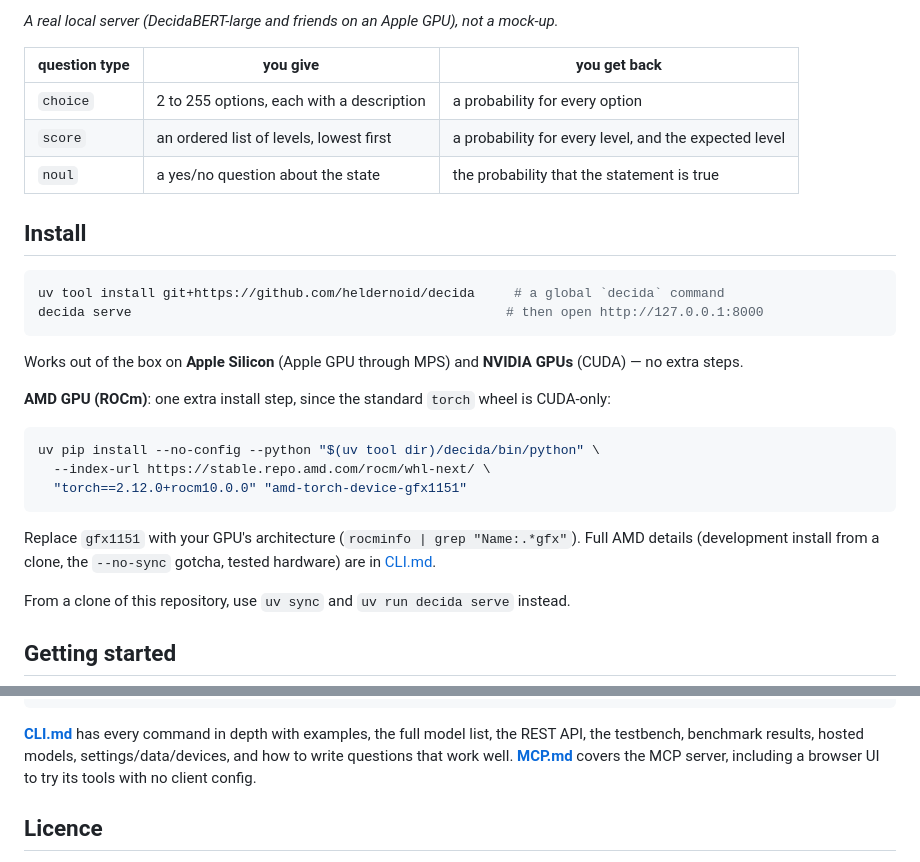
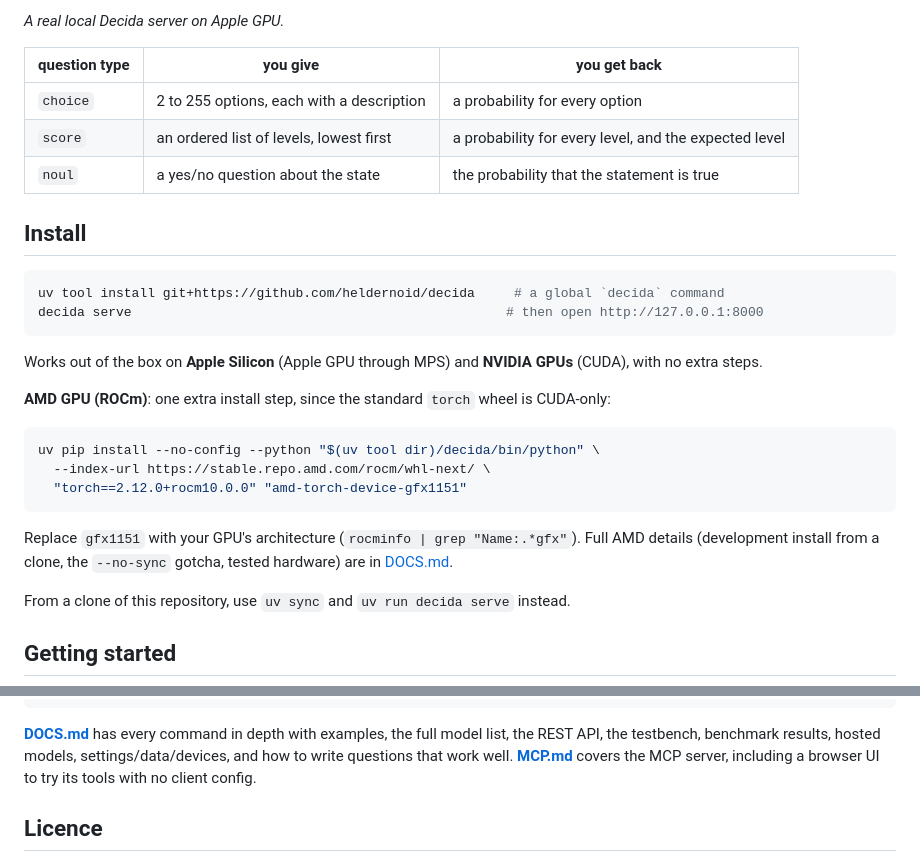
Before and after one commit to heldernoid/decida, a Markdown page: README.md, 2 parts joined by grey strips. Rendered like a GitHub page.

````diff
--- a/README.md
+++ b/README.md
@@ -8,5 +10,5 @@ It loads models from Hugging Face, serves them over one REST API and an MCP serv
 
-*A real local server (DecidaBERT-large and friends on an Apple GPU), not a mock-up.*
+*A real local Decida server on Apple GPU.*
 
 | question type | you give | you get back |
 |---|---|---|
@@ -21,7 +23,7 @@ uv tool install git+https://github.com/heldernoid/decida     # a global `decida`
 decida serve                                                # then open http://127.0.0.1:8000
 ```
 
-Works out of the box on **Apple Silicon** (Apple GPU through MPS) and **NVIDIA GPUs** (CUDA) — no extra steps.
+Works out of the box on **Apple Silicon** (Apple GPU through MPS) and **NVIDIA GPUs** (CUDA), with no extra steps.
 
 **AMD GPU (ROCm)**: one extra install step, since the standard `torch` wheel is CUDA-only:
 
@@ -31,7 +33,7 @@ uv pip install --no-config --python "$(uv tool dir)/decida/bin/python" \
   "torch==2.12.0+rocm10.0.0" "amd-torch-device-gfx1151"
 ```
 
-Replace `gfx1151` with your GPU's architecture (`rocminfo | grep "Name:.*gfx"`). Full AMD details (development install from a clone, the `--no-sync` gotcha, tested hardware) are in [CLI.md](CLI.md#amd-gpu-rocm).
+Replace `gfx1151` with your GPU's architecture (`rocminfo | grep "Name:.*gfx"`). Full AMD details (development install from a clone, the `--no-sync` gotcha, tested hardware) are in [DOCS.md](DOCS.md#amd-gpu-rocm).
 
 From a clone of this repository, use `uv sync` and `uv run decida serve` instead.
 
@@ -61,7 +63,7 @@ curl -s localhost:8000/v1/systemone -H 'content-type: application/json' -d '{
   }}'
 ```
 
-**[CLI.md](CLI.md)** has every command in depth with examples, the full model list, the REST API, the testbench, benchmark results, hosted models, settings/data/devices, and how to write questions that work well. **[MCP.md](MCP.md)** covers the MCP server, including a browser UI to try its tools with no client config.
+**[DOCS.md](DOCS.md)** has every command in depth with examples, the full model list, the REST API, the testbench, benchmark results, hosted models, settings/data/devices, and how to write questions that work well. **[MCP.md](MCP.md)** covers the MCP server, including a browser UI to try its tools with no client config.
 
 ## Licence
 
````
Also changed, not shown: other parts of README.md (+3 -1 lines), DOCS.md (renamed from CLI.md, +18 -17 lines), MCP.md (+6 -6 lines).
